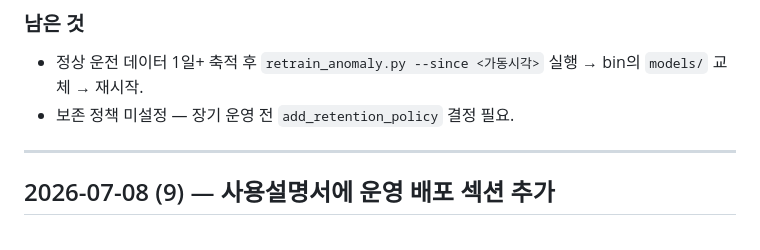
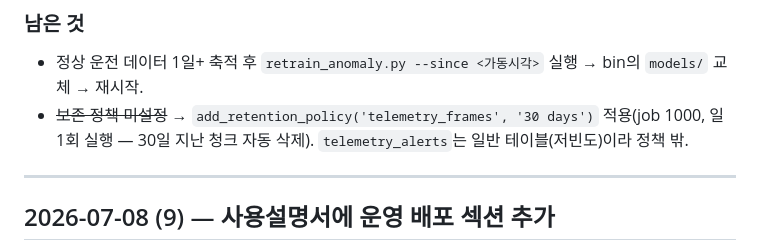
Before and after one commit to j2ase1862/BODA.CMS, a Markdown page: docs/WORKLOG.md, the part around the change. Drawn GitHub-style.

Commit message:
WORKLOG: telemetry_frames 30일 보존 정책 적용 기록
Co-Authored-By: Claude Fable 5 <noreply@anthropic.com>

```diff
--- a/docs/WORKLOG.md
+++ b/docs/WORKLOG.md
@@ -18,7 +18,7 @@
 
 ### 남은 것
 - 정상 운전 데이터 1일+ 축적 후 `retrain_anomaly.py --since <가동시각>` 실행 → bin의 `models/` 교체 → 재시작.
-- 보존 정책 미설정 — 장기 운영 전 `add_retention_policy` 결정 필요.
+- ~~보존 정책 미설정~~ → `add_retention_policy('telemetry_frames', '30 days')` 적용(job 1000, 일 1회 실행 — 30일 지난 청크 자동 삭제). `telemetry_alerts`는 일반 테이블(저빈도)이라 정책 밖.
 
 ---
 
```
